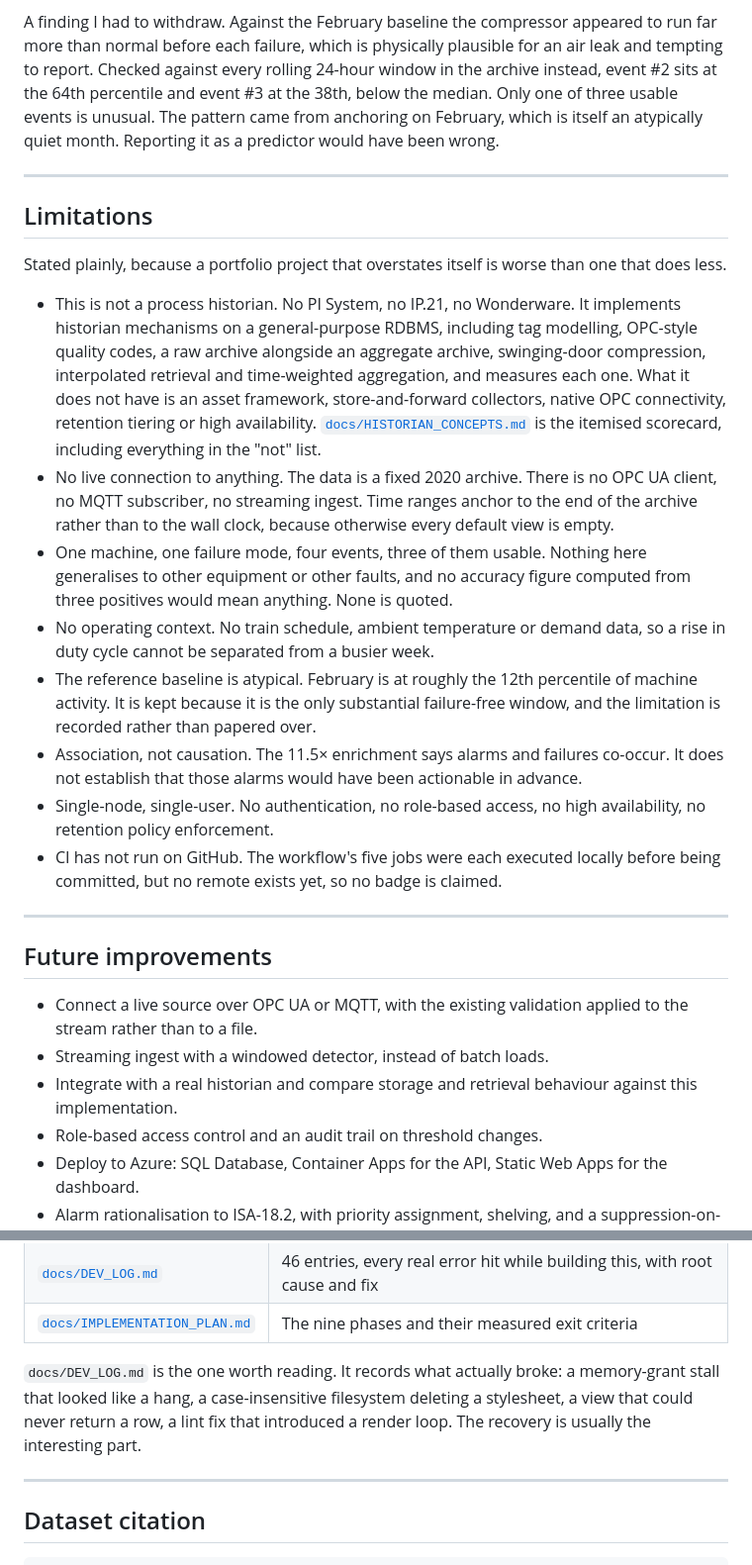
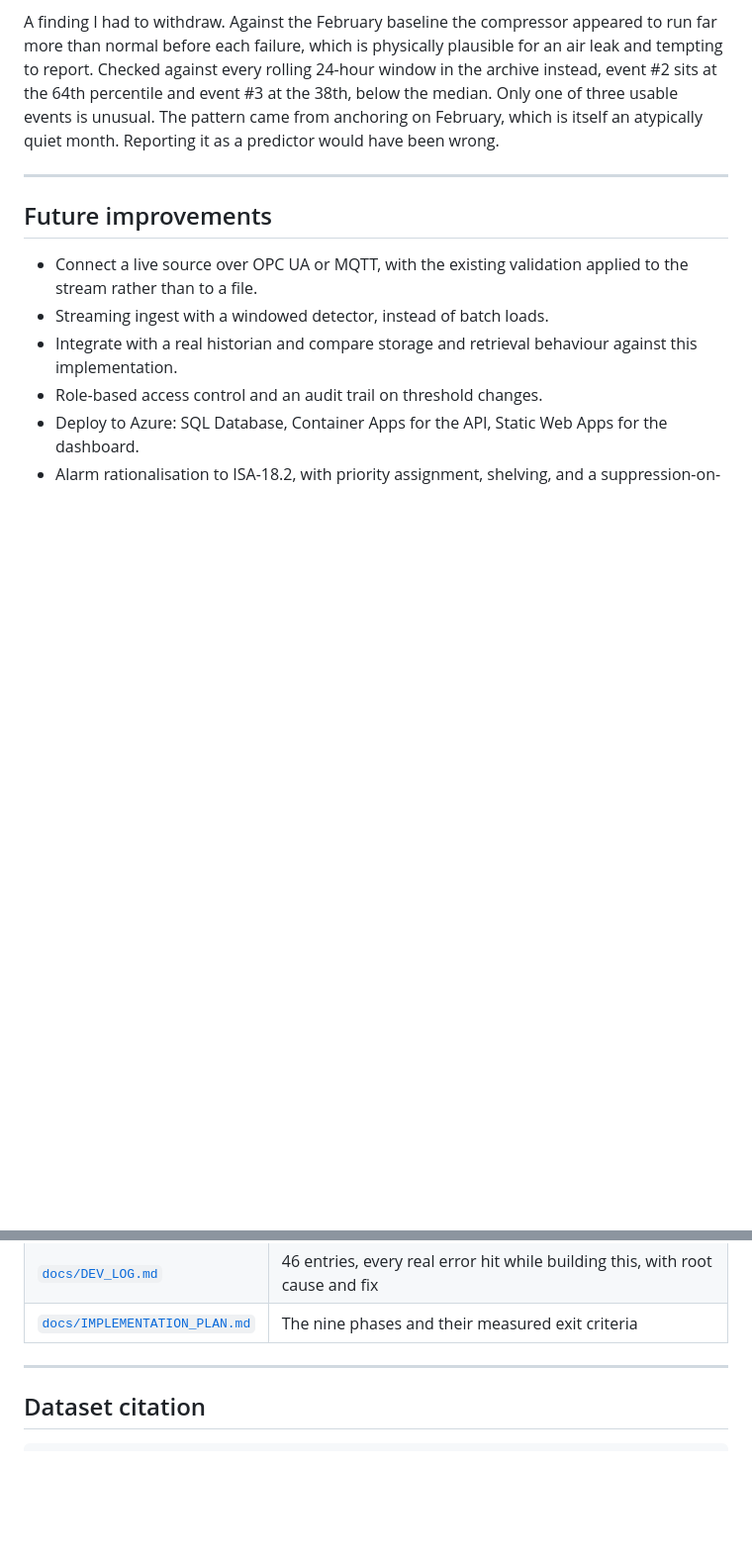
Before and after one commit to Sanduni-Gamage/industrial-timeseries-monitor, a Markdown page: README.md, 2 parts joined by grey strips. Shown at 99% size. GitHub-like rendering; blank space fills up the shorter version.

```diff
--- a/README.md
+++ b/README.md
@@ -475,39 +475,6 @@ wrong.
 
 ---
 
-## Limitations
-
-Stated plainly, because a portfolio project that overstates itself is worse than one that
-does less.
-
-- This is not a process historian. No PI System, no IP.21, no Wonderware. It implements
-  historian mechanisms on a general-purpose RDBMS, including tag modelling, OPC-style
-  quality codes, a raw archive alongside an aggregate archive, swinging-door compression,
-  interpolated retrieval and time-weighted aggregation, and measures each one. What it
-  does not have is an asset framework, store-and-forward collectors, native OPC
-  connectivity, retention tiering or high availability.
-  [`docs/HISTORIAN_CONCEPTS.md`](docs/HISTORIAN_CONCEPTS.md) is the itemised scorecard,
-  including everything in the "not" list.
-- No live connection to anything. The data is a fixed 2020 archive. There is no OPC UA
-  client, no MQTT subscriber, no streaming ingest. Time ranges anchor to the end of the
-  archive rather than to the wall clock, because otherwise every default view is empty.
-- One machine, one failure mode, four events, three of them usable. Nothing here
-  generalises to other equipment or other faults, and no accuracy figure computed from
-  three positives would mean anything. None is quoted.
-- No operating context. No train schedule, ambient temperature or demand data, so a rise
-  in duty cycle cannot be separated from a busier week.
-- The reference baseline is atypical. February is at roughly the 12th percentile of
-  machine activity. It is kept because it is the only substantial failure-free window, and
-  the limitation is recorded rather than papered over.
-- Association, not causation. The 11.5× enrichment says alarms and failures co-occur. It
-  does not establish that those alarms would have been actionable in advance.
-- Single-node, single-user. No authentication, no role-based access, no high availability,
-  no retention policy enforcement.
-- CI has not run on GitHub. The workflow's five jobs were each executed locally before
-  being committed, but no remote exists yet, so no badge is claimed.
-
----
-
 ## Future improvements
 
 - Connect a live source over OPC UA or MQTT, with the existing validation applied to the
@@ -539,10 +506,6 @@ does less.
 | [`docs/DEV_LOG.md`](docs/DEV_LOG.md) | 46 entries, every real error hit while building this, with root cause and fix |
 | [`docs/IMPLEMENTATION_PLAN.md`](docs/IMPLEMENTATION_PLAN.md) | The nine phases and their measured exit criteria |
 
-`docs/DEV_LOG.md` is the one worth reading. It records what actually broke: a memory-grant
-stall that looked like a hang, a case-insensitive filesystem deleting a stylesheet, a view
-that could never return a row, a lint fix that introduced a render loop. The recovery is
-usually the interesting part.
 
 ---
 
```
